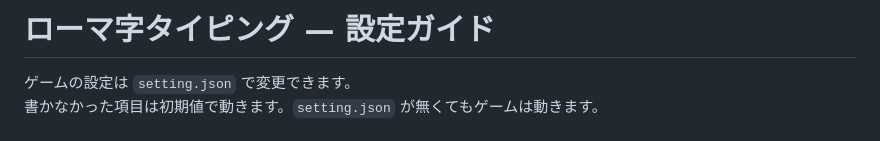
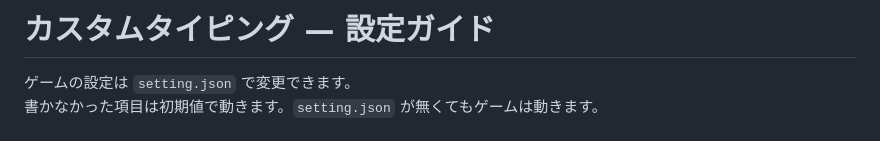
Before and after one commit to renewieland/CustomTyping, a Markdown page: readme.md, the part around the change. Drawn GitHub-style.

```diff
--- a/readme.md
+++ b/readme.md
@@ -1,4 +1,4 @@
-# ローマ字タイピング — 設定ガイド
+# カスタムタイピング — 設定ガイド
 
 ゲームの設定は `setting.json` で変更できます。
 書かなかった項目は初期値で動きます。`setting.json` が無くてもゲームは動きます。
```
